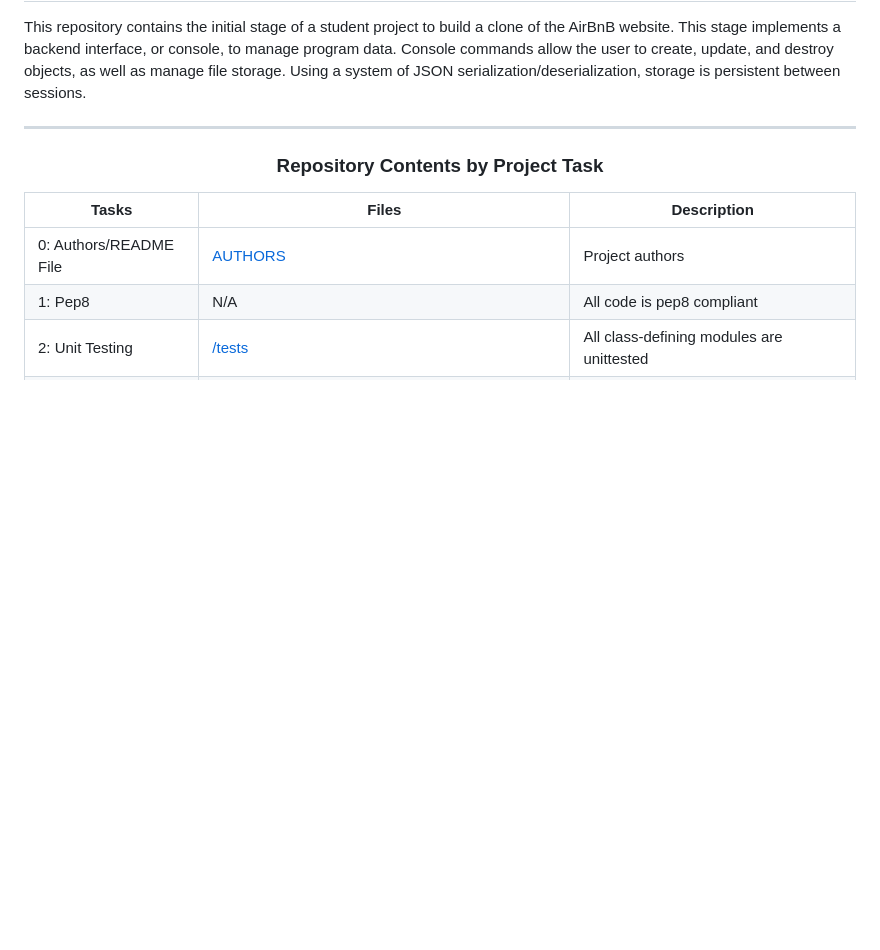
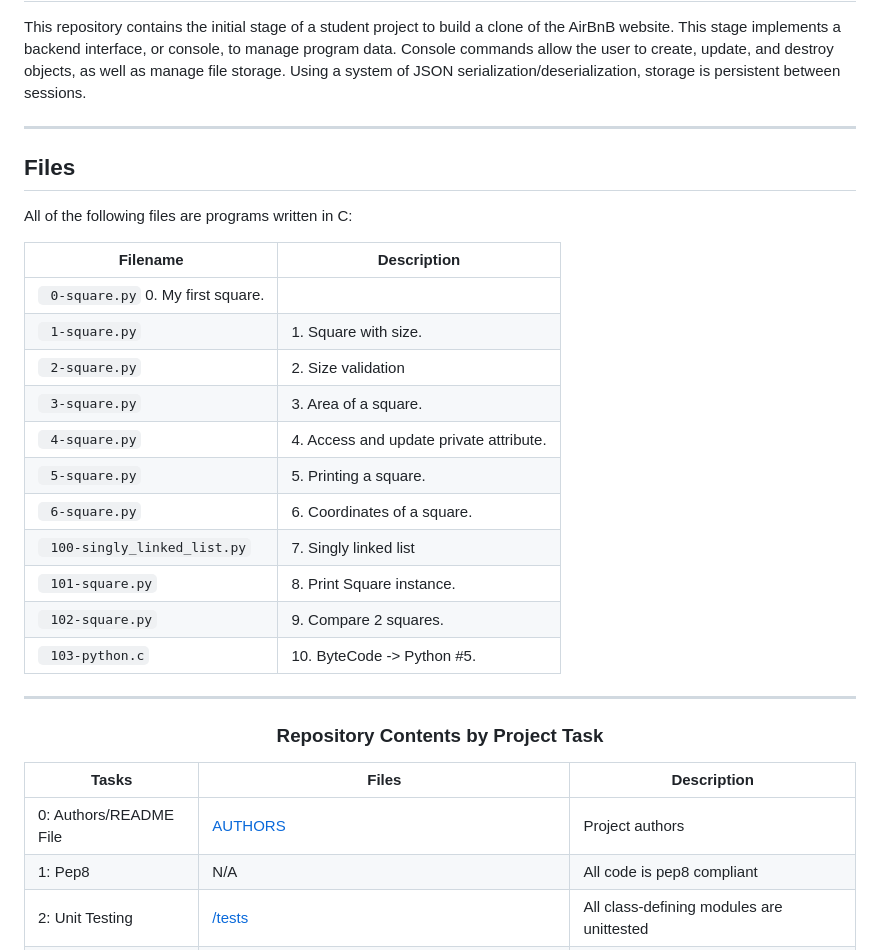
Before and after one commit to codeabuu/AirBnB_clone_v2, a Markdown page: README.md, the part around the change. Drawn GitHub-style; blank space fills up the shorter version.

```diff
--- a/README.md
+++ b/README.md
@@ -5,7 +5,24 @@
 This repository contains the initial stage of a student project to build a clone of the AirBnB website. This stage implements a backend interface, or console, to manage program data. Console commands allow the user to create, update, and destroy objects, as well as manage file storage. Using a system of JSON serialization/deserialization, storage is persistent between sessions.
 
 ---
+## Files
+All of the following files are programs written in C:
 
+| Filename | Description |
+| -------- | ----------- |
+| ` 0-square.py` 0. My first square.|
+| ` 1-square.py` | 1. Square with size.|
+| ` 2-square.py` | 2. Size validation|
+| ` 3-square.py` | 3. Area of a square.|
+| ` 4-square.py` | 4. Access and update private attribute.|
+| ` 5-square.py` | 5. Printing a square.|
+| ` 6-square.py` | 6. Coordinates of a square.|
+| ` 100-singly_linked_list.py` | 7. Singly linked list|
+| ` 101-square.py` | 8. Print Square instance.|
+| ` 102-square.py` | 9. Compare 2 squares.|
+| ` 103-python.c` | 10. ByteCode -> Python #5.|
+
+---
 <center><h3>Repository Contents by Project Task</h3> </center>
 
 | Tasks | Files | Description |
```
